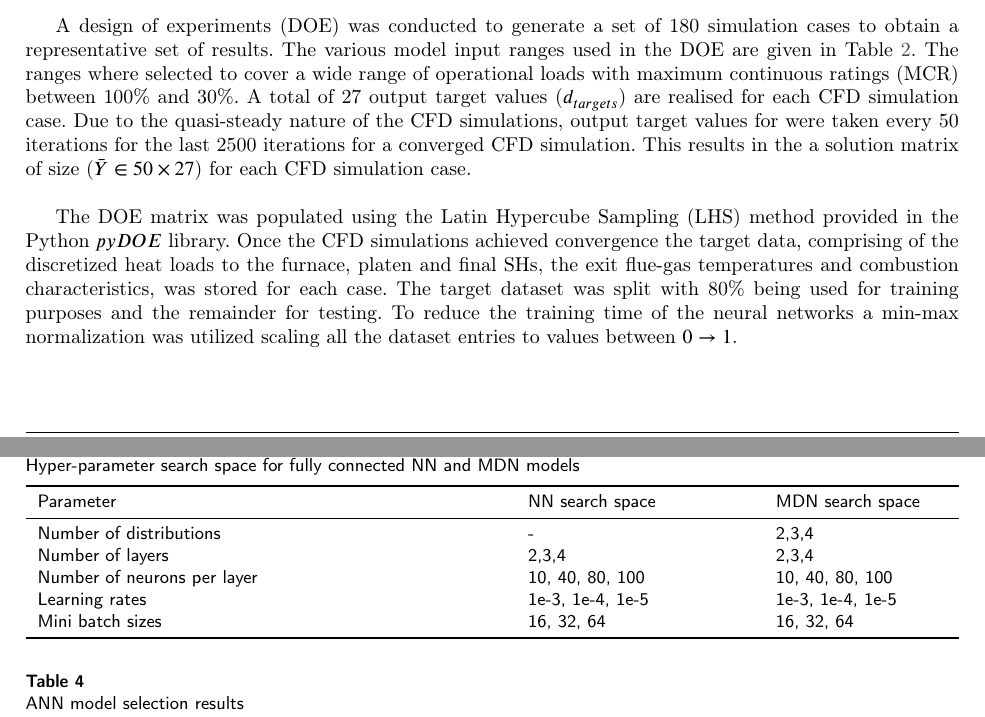
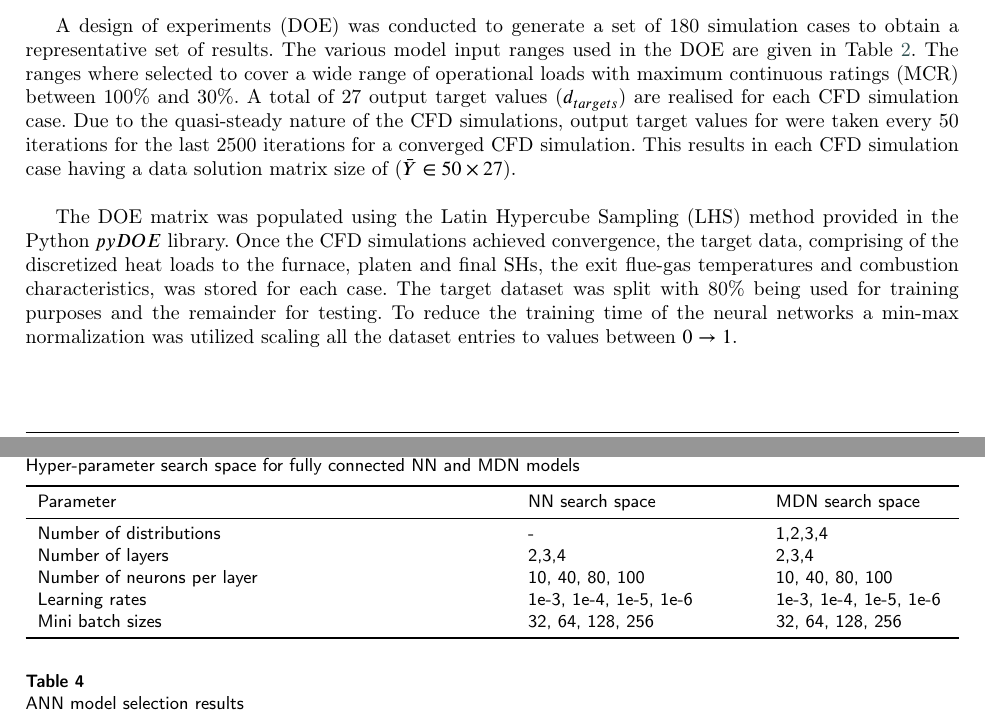
Before and after one commit to bradrawlins/Paper_1_Machine_learning, a LaTeX paper (ML_PAPER_SINGLE_COLUMN.tex): two parts of pages 7 and 8 of 11, joined at a grey line, cut so that both start at the same text. Compiled offline with pdfLaTeX; a LaTeX package or settings file that is missing is left out.

Commit message:
Update - 17/02/2022

```diff
--- a/ML_PAPER_SINGLE_COLUMN.tex
+++ b/ML_PAPER_SINGLE_COLUMN.tex
@@ -425,9 +425,9 @@ The simulations were solved using the SIMPLE pressure–velocity coupling scheme
 \subsection{Simulated dataset}
 As previously mentioned the aim this study is to illustrate the use of a data-driven surrogate model, integrated with a 1D process model, to predict the heat loads to the various heat exchanging components, the flue-gas composition and exit gas temperatures for a utility scale boiler using various high-level inputs. The inputs include the the following, the excess air ratio per burner, the total mill flowrate for the six mills in operation, the average steam temperatures for the platen and final superheaters, the fouling resistance for the platen and final superheaters, the composition of ash and moisture of the fuel and the gross calorific value of the fuel. Thus the input field has a dimensionality of $d_{inputs}=14$.\\
 
-A design of experiments (DOE) was conducted to generate a set of 180 simulation cases to obtain a representative set of results. The various model input ranges used in the DOE are given in Table \ref{tbl_doe}. The ranges where selected to cover a wide range of operational loads with maximum continuous ratings (MCR) between 100\% and 30\%. A total of 27 output target values ($d_{targets}$) are realised for each CFD simulation case. Due to the quasi-steady nature of the CFD simulations, output target values for were taken every 50 iterations for the last 2500 iterations for a converged CFD simulation. This results in the a solution matrix of size ($\bar{Y}\in50\times27$) for each CFD simulation case.\\
+A design of experiments (DOE) was conducted to generate a set of 180 simulation cases to obtain a representative set of results. The various model input ranges used in the DOE are given in Table \ref{tbl_doe}. The ranges where selected to cover a wide range of operational loads with maximum continuous ratings (MCR) between 100\% and 30\%. A total of 27 output target values ($d_{targets}$) are realised for each CFD simulation case. Due to the quasi-steady nature of the CFD simulations, output target values for were taken every 50 iterations for the last 2500 iterations for a converged CFD simulation. This results in each CFD simulation case having a data solution matrix size of ($\bar{Y}\in50\times27$).\\
 
-The DOE matrix was populated using the Latin Hypercube Sampling (LHS) method provided in the Python $pyDOE$ library. Once the CFD simulations achieved convergence the target data, comprising of the discretized heat loads to the furnace, platen and final SHs, the exit flue-gas temperatures and combustion characteristics, was stored for each case. The target dataset was split with 80\% being used for training purposes and the remainder for testing. To reduce the training time of the neural networks a min-max normalization was utilized scaling all the dataset entries to values between $0\rightarrow1$.\\
+The DOE matrix was populated using the Latin Hypercube Sampling (LHS) method provided in the Python $pyDOE$ library. Once the CFD simulations achieved convergence, the target data, comprising of the discretized heat loads to the furnace, platen and final SHs, the exit flue-gas temperatures and combustion characteristics, was stored for each case. The target dataset was split with 80\% being used for training purposes and the remainder for testing. To reduce the training time of the neural networks a min-max normalization was utilized scaling all the dataset entries to values between $0\rightarrow1$.\\
 
 \begin{table}[h!]
 \caption{Design of experiments input ranges for  simulations}\label{tbl_doe}
@@ -468,14 +467,15 @@ Table \ref{tbl_tuning} highlights the hyper-parameter search spaces for both the
 \toprule
  Parameter& NN search space & MDN search space \\ % Table header row
 \midrule
- Number of distributions & - & 2,3,4  \\
+ Number of distributions & - & 1,2,3,4  \\
  Number of layers & 2,3,4 & 2,3,4\\
  Number of neurons per layer & 10, 40, 80, 100  & 10, 40, 80, 100\\
- Learning rates & 1e-3, 1e-4, 1e-5 &  1e-3, 1e-4, 1e-5   \\
- Mini batch sizes  & 16, 32, 64 & 16, 32, 64  \\
+ Learning rates & 1e-3, 1e-4, 1e-5, 1e-6 &  1e-3, 1e-4, 1e-5, 1e-6   \\
+ Mini batch sizes  &32, 64, 128, 256 &32, 64, 128, 256  \\
 \bottomrule
 \end{tabular*}
 \end{table}
+
 
 The hyper-parameter search was conducted in a sequential manner with the number of layers and neurons per layer being the initial step, after which the learning rates were varied, followed by the batch sizes. The ANN-MDN hyper-parameter tuning was conducted in a similar manner only that an additional step is required to establish the best amount of distributions.
 
```
Also changed, not shown: ML_PAPER_SINGLE_COLUMN.pdf, ML_PAPER_SINGLE_COLUMN.tex (1 more changed lines), 3 other files.
